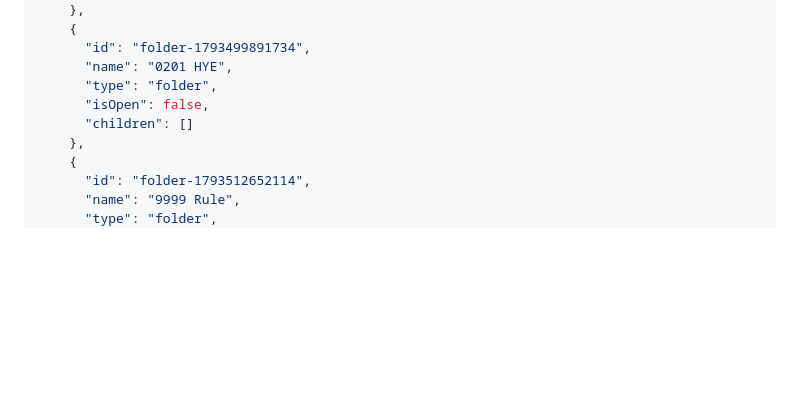
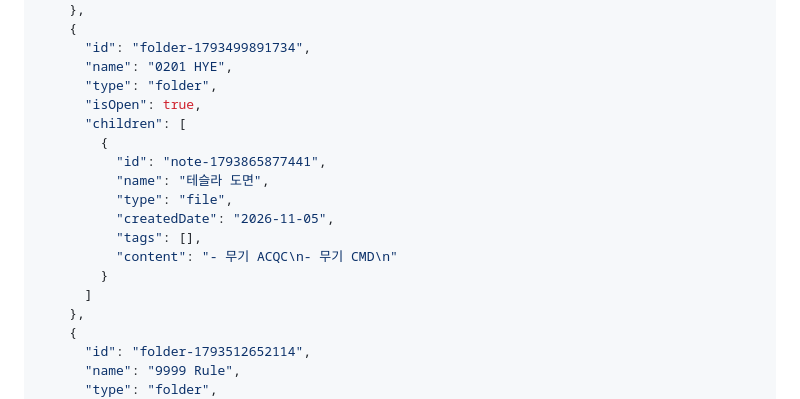
Before and after one commit to yyyy1887/yyyy1887.github.io, a Markdown page: DB.md, the part around one of its changes. GitHub-like rendering; blank space fills up the shorter version.

Commit message:
Update DB.md (mobile)

```diff
--- a/DB.md
+++ b/DB.md
@@ -55,8 +55,17 @@
       "id": "folder-1793499891734",
       "name": "0201 HYE",
       "type": "folder",
-      "isOpen": false,
-      "children": []
+      "isOpen": true,
+      "children": [
+        {
+          "id": "note-1793865877441",
+          "name": "테슬라 도면",
+          "type": "file",
+          "createdDate": "2026-11-05",
+          "tags": [],
+          "content": "- 무기 ACQC\n- 무기 CMD\n"
+        }
+      ]
     },
     {
       "id": "folder-1793512652114",
```
Also changed, not shown: other parts of DB.md (+1 -1 lines).
